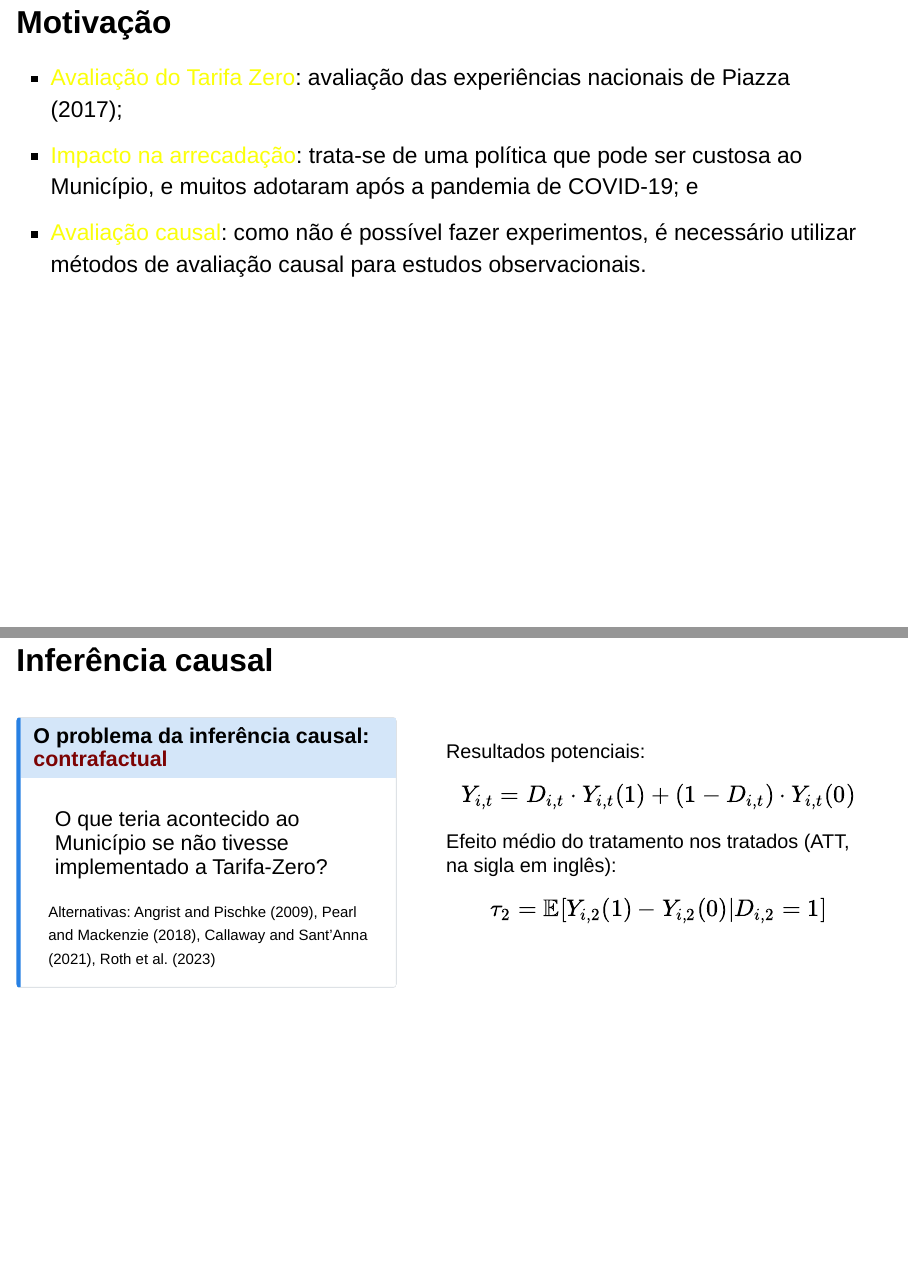
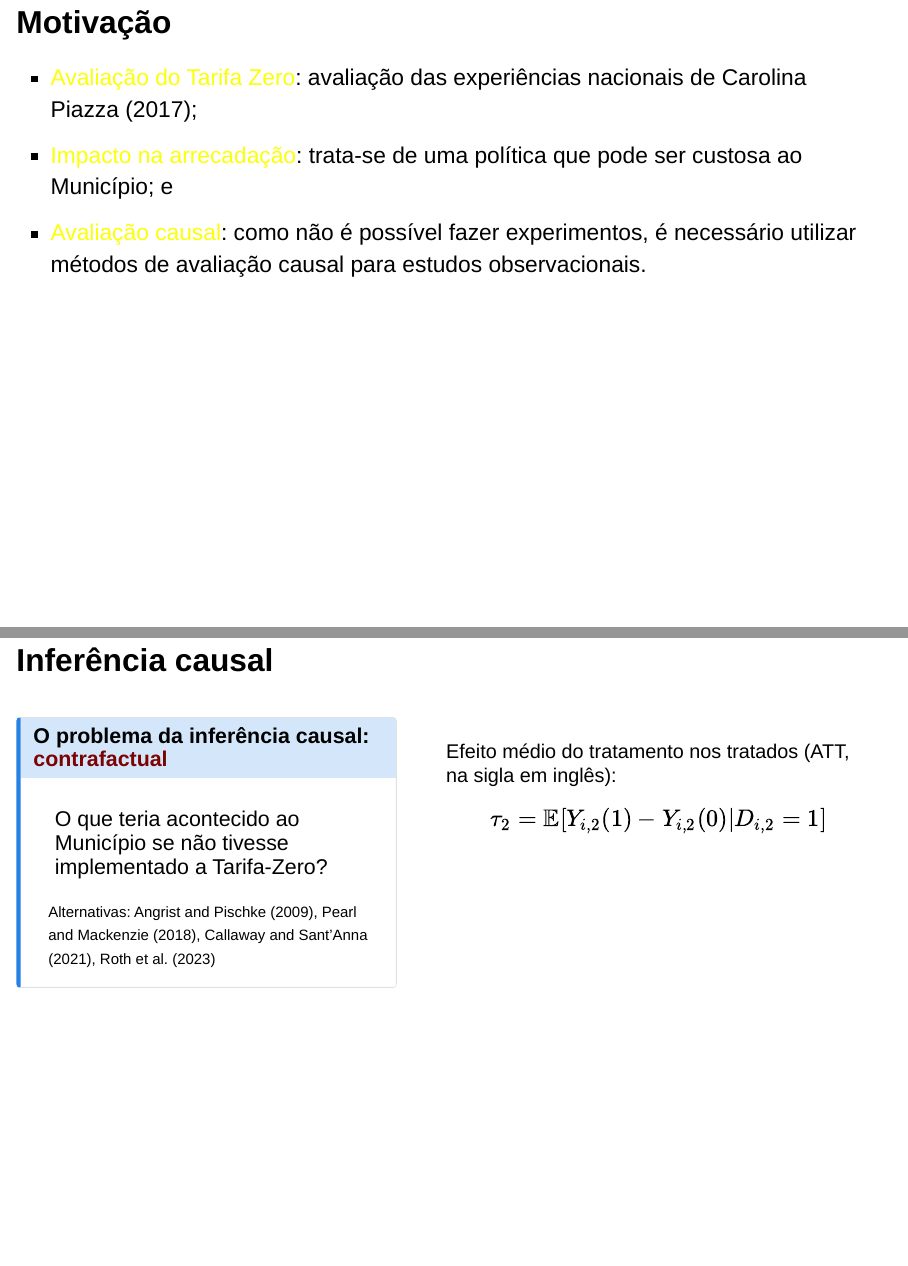
Before and after one commit to rafaeldeacypreste/rafaeldeacypreste.github.io, a Quarto document (presentations/apresentacao-projeto-tcc.qmd): pages 4 and 7 of 13, joined at a grey line. Rendered offline with R 4.5, knitr and Pandoc in place of Quarto, with nearby package versions; drawn as Slidy slides in place of the format the file asks for; some code elsewhere in the file could not run offline; common packages that the code uses without loading them are loaded.

Commit message:
fix: reducing equations and fixing typos

```diff
--- a/presentations/apresentacao-projeto-tcc.qmd
+++ b/presentations/apresentacao-projeto-tcc.qmd
@@ -93,8 +93,8 @@ Luziânia-GO (2023)![Tarifa Zero em Luziânia-GO](img/luiziania-tz.jpg){.relativ
 
 ::: {style="font-size: 1.15em"}
 ::: incremental
-- [Avaliação do Tarifa Zero]{style="color:#FBFF0A"}: avaliação das experiências nacionais de @piazza_avaliacao_2017;
-- [Impacto na arrecadação]{style="color:#FBFF0A"}: trata-se de uma política que pode ser custosa ao Município, e muitos adotaram após a pandemia de COVID-19; e
+- [Avaliação do Tarifa Zero]{style="color:#FBFF0A"}: avaliação das experiências nacionais de Carolina @piazza_avaliacao_2017;
+- [Impacto na arrecadação]{style="color:#FBFF0A"}: trata-se de uma política que pode ser custosa ao Município; e
 - [Avaliação causal]{style="color:#FBFF0A"}: como não é possível fazer experimentos, é necessário utilizar métodos de avaliação causal para estudos observacionais.
 :::
 :::
@@ -151,12 +151,6 @@ Alternativas: @mostly_harmless_econometrics, @PearlMackenzie18, @CALLAWAY2021200
 
 ::: {.column width="55%"}
 ::: {style="font-size: 1em; margin-top: 2em"}
-Resultados potenciais:
-
-\begin{equation} \label{eq-outcome-variable}
-Y_{i,t} = D_{i,t} \cdot Y_{i,t}(1) + (1 - D_{i,t}) \cdot Y_{i,t}(0)
-\end{equation}
-
 Efeito médio do tratamento nos tratados (ATT, na sigla em inglês):
 \begin{equation}
 \label{eq-counterfactual}
```
Also changed, not shown: presentations/apresentacao-projeto-tcc.qmd (4 more changed lines).
